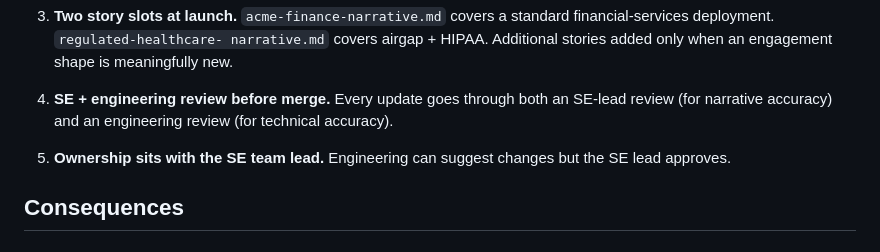
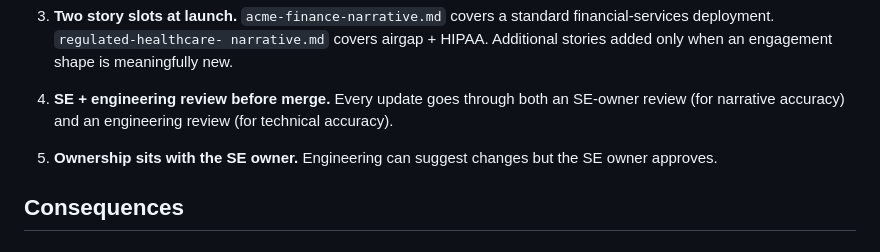
Before and after one commit to KIM3310/Nexus-Hive, a Markdown page: docs/adr/007-customer-story-framing.md, the part around the change. GitHub-like rendering.

```diff
--- a/docs/adr/007-customer-story-framing.md
+++ b/docs/adr/007-customer-story-framing.md
@@ -147,11 +147,11 @@ Guardrails:
    when an engagement shape is meaningfully new.
 
 4. **SE + engineering review before merge.** Every update goes through
-   both an SE-lead review (for narrative accuracy) and an engineering
+   both an SE-owner review (for narrative accuracy) and an engineering
    review (for technical accuracy).
 
-5. **Ownership sits with the SE team lead.** Engineering can suggest
-   changes but the SE lead approves.
+5. **Ownership sits with the SE owner.** Engineering can suggest
+   changes but the SE owner approves.
 
 ## Consequences
 
```
Also changed, not shown: docs/runbooks/incident-response.md (+1 -1 lines).
